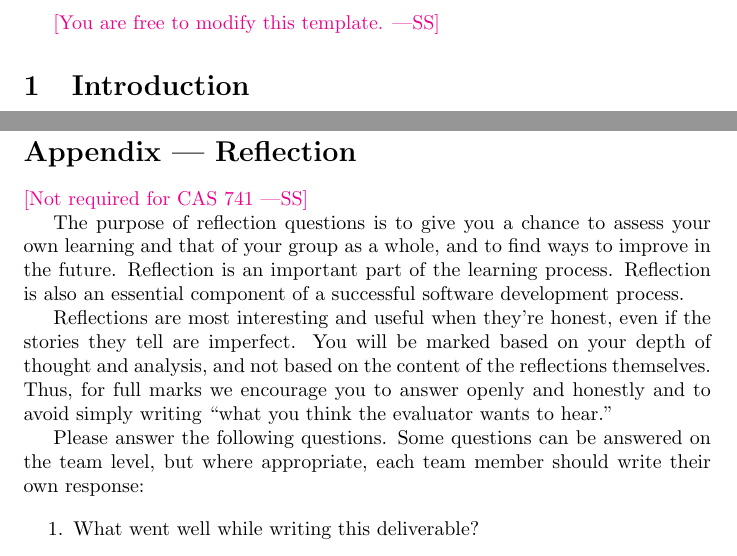
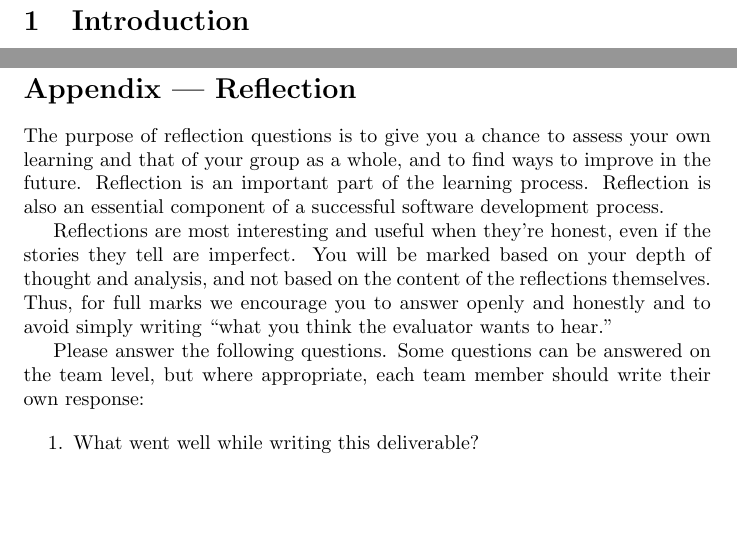
Before and after one commit to gkpodder/Capstone, a LaTeX document (docs/HazardAnalysis/HazardAnalysis.tex): two parts of pages 4 and 8 of 10, joined at a grey line, cut at the place of the change, the shorter picture padded with empty space. Compiled offline with pdfLaTeX.

Commit message:
remove boiler plate text

```diff
--- a/docs/HazardAnalysis/HazardAnalysis.tex
+++ b/docs/HazardAnalysis/HazardAnalysis.tex
@@ -50,8 +50,6 @@ Date2 & Name(s) & Description of changes\\
 ~\newpage
 
 \pagenumbering{arabic}
-
-\wss{You are free to modify this template.}
 
 \section{Introduction}
 
@@ -194,8 +192,6 @@ Which requirements will be implemented in the future?}
 
 \section*{Appendix --- Reflection}
 
-\wss{Not required for CAS 741}
-
 \input{../Reflection.tex}
 
 \begin{enumerate}
```
